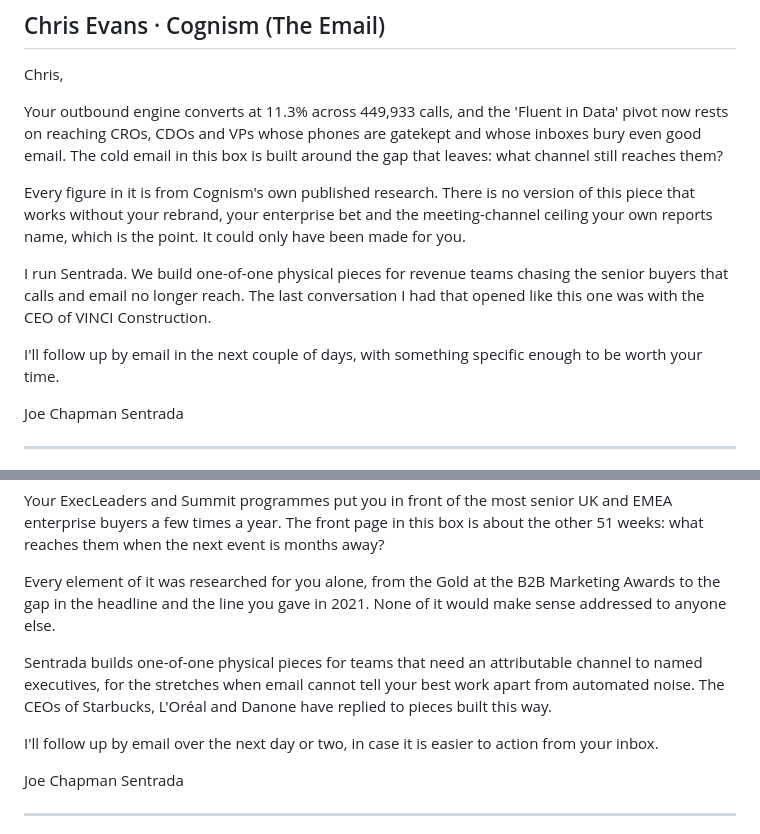
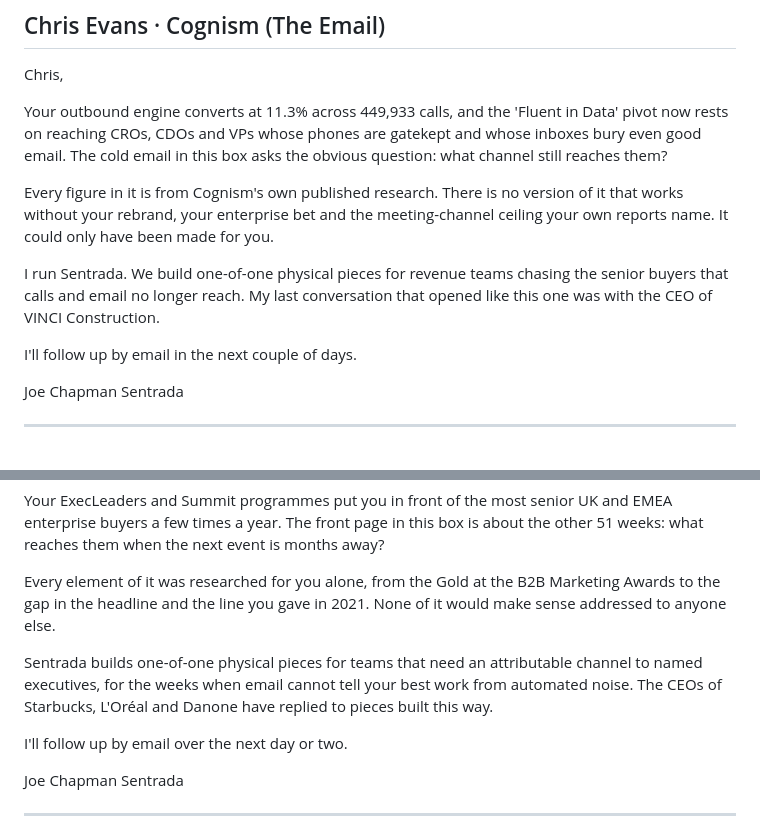
Before and after one commit to joetrajectory/sentrada-one-pager, a Markdown page: batch-2026-06-25/companion-cards.md, 2 parts joined by grey strips. GitHub-like rendering.

Commit message:
Trim Chris and Samara cards under the 150-word cap

```diff
--- a/batch-2026-06-25/companion-cards.md
+++ b/batch-2026-06-25/companion-cards.md
@@ -7,13 +7,13 @@ lines, tightened copy. First-name salutation throughout.
 
 Chris,
 
-Your outbound engine converts at 11.3% across 449,933 calls, and the 'Fluent in Data' pivot now rests on reaching CROs, CDOs and VPs whose phones are gatekept and whose inboxes bury even good email. The cold email in this box is built around the gap that leaves: what channel still reaches them?
+Your outbound engine converts at 11.3% across 449,933 calls, and the 'Fluent in Data' pivot now rests on reaching CROs, CDOs and VPs whose phones are gatekept and whose inboxes bury even good email. The cold email in this box asks the obvious question: what channel still reaches them?
 
-Every figure in it is from Cognism's own published research. There is no version of this piece that works without your rebrand, your enterprise bet and the meeting-channel ceiling your own reports name, which is the point. It could only have been made for you.
+Every figure in it is from Cognism's own published research. There is no version of it that works without your rebrand, your enterprise bet and the meeting-channel ceiling your own reports name. It could only have been made for you.
 
-I run Sentrada. We build one-of-one physical pieces for revenue teams chasing the senior buyers that calls and email no longer reach. The last conversation I had that opened like this one was with the CEO of VINCI Construction.
+I run Sentrada. We build one-of-one physical pieces for revenue teams chasing the senior buyers that calls and email no longer reach. My last conversation that opened like this one was with the CEO of VINCI Construction.
 
-I'll follow up by email in the next couple of days, with something specific enough to be worth your time.
+I'll follow up by email in the next couple of days.
 
 Joe Chapman
 Sentrada
@@ -79,9 +79,9 @@ Your ExecLeaders and Summit programmes put you in front of the most senior UK an
 
 Every element of it was researched for you alone, from the Gold at the B2B Marketing Awards to the gap in the headline and the line you gave in 2021. None of it would make sense addressed to anyone else.
 
-Sentrada builds one-of-one physical pieces for teams that need an attributable channel to named executives, for the stretches when email cannot tell your best work apart from automated noise. The CEOs of Starbucks, L'Oréal and Danone have replied to pieces built this way.
+Sentrada builds one-of-one physical pieces for teams that need an attributable channel to named executives, for the weeks when email cannot tell your best work from automated noise. The CEOs of Starbucks, L'Oréal and Danone have replied to pieces built this way.
 
-I'll follow up by email over the next day or two, in case it is easier to action from your inbox.
+I'll follow up by email over the next day or two.
 
 Joe Chapman
 Sentrada
```
